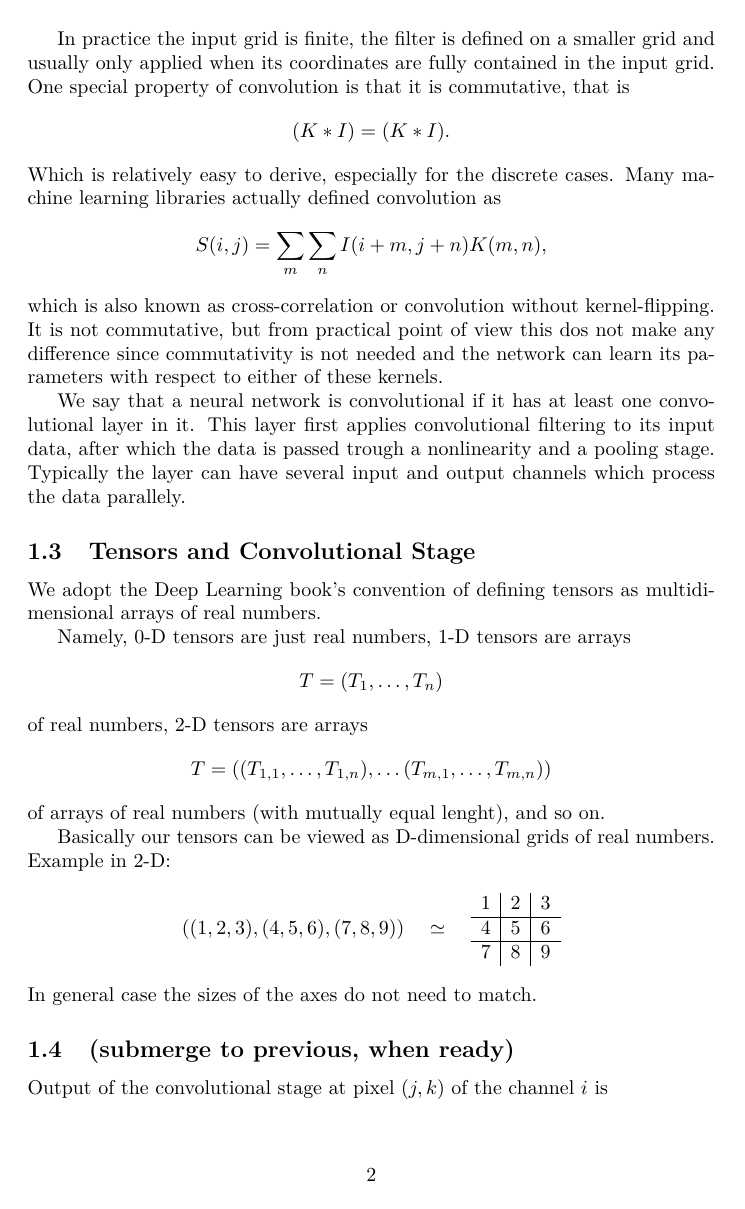
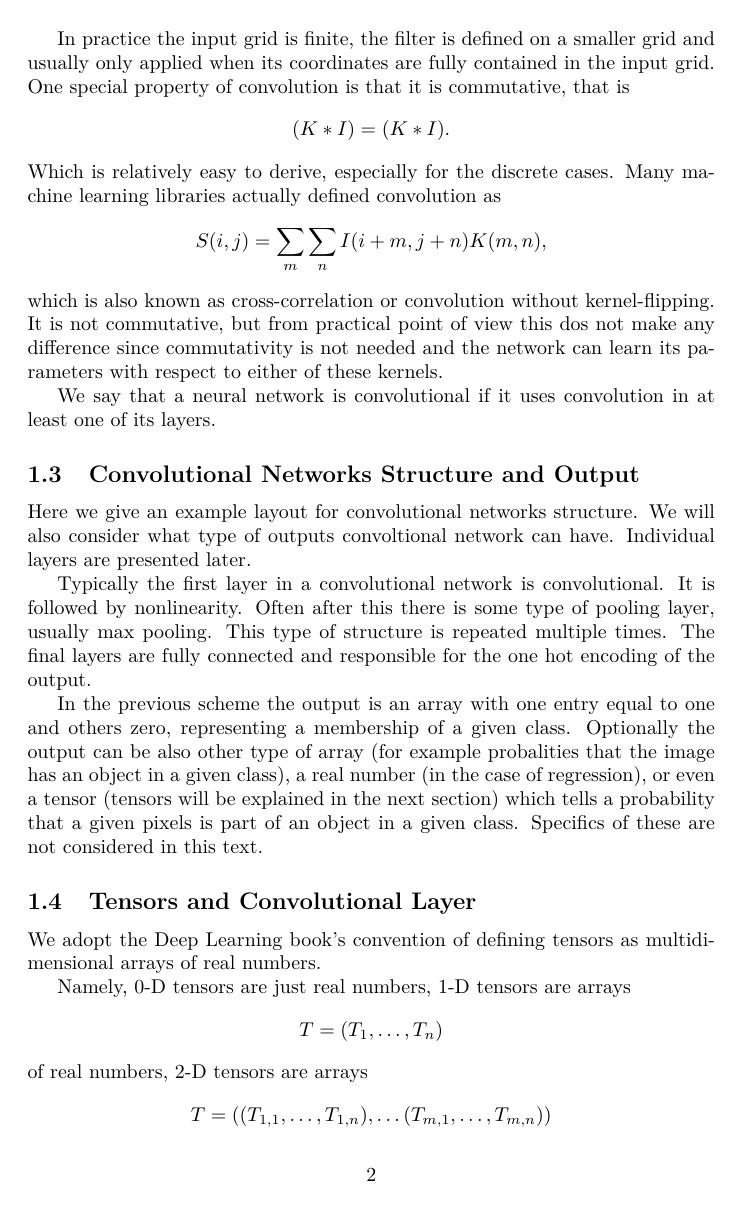
Before and after one commit to JussiM01/AIHelsinkiStudyGroup, a LaTeX document (convolutional_nets.tex): page 2 of 5. Compiled offline with pdfLaTeX.

Commit message:
Added raw text

```diff
--- a/convolutional_nets.tex
+++ b/convolutional_nets.tex
@@ -76,12 +76,33 @@ It is not commutative, but from practical point of view this dos not make any di
 since commutativity is not needed and the network can learn its parameters with
 respect to either of these kernels.
 
-We say that a neural network is convolutional if it has at least one convolutional
-layer in it. This layer first applies convolutional filtering to its input data,
-after which the data is passed trough a nonlinearity and a pooling stage. Typically
-the layer can have several input and output channels which process the data parallely.
+We say that a neural network is convolutional if it uses convolution in at least
+one of its layers.
 
-\subsection{Tensors and Convolutional Stage}
+% We say that a neural network is convolutional if it has at least one convolutional
+% layer in it. This layer first applies convolutional filtering to its input data,
+% after which the data is passed trough a nonlinearity and a pooling stage. Typically
+% the layer can have several input and output channels which process the data parallely.
+
+\subsection{Convolutional Networks Structure and Output}
+Here we give an example layout for convolutional networks structure. We will also
+consider what type of outputs convoltional network can have. Individual layers are
+presented later.
+
+Typically the first layer in a convolutional network is convolutional. It is followed
+by nonlinearity. Often after this there is some type of pooling layer, usually max
+pooling. This type of structure is repeated multiple times. The final layers are
+fully connected and responsible for the one hot encoding of the output.
+
+In the previous scheme the output is an array with one entry equal to one and others
+zero, representing a membership of a given class. Optionally the output can be
+also other type of array (for example probalities that the image has an object
+in a given class), a real number (in the case of regression), or even a
+tensor (tensors will be explained in the next section) which tells a probability
+that a given pixels is part of an object in a given class. Specifics of these are
+not considered in this text.
+
+\subsection{Tensors and Convolutional Layer}
 We adopt the Deep Learning book's convention of defining tensors as
 multidimensional arrays of real numbers.
 
@@ -113,4 +134,3 @@ In general case the sizes of the axes do not need to match.
 % the type of the tensor, but these are not needed for our purposes.
 
 \subsection{(submerge to previous, when ready)}
-Output of the convolutional stage at pixel $(j, k)$ of the channel $i$ is
```
Also changed, not shown: convolutional_nets.pdf, convolutional_nets.tex (26 more changed lines).
